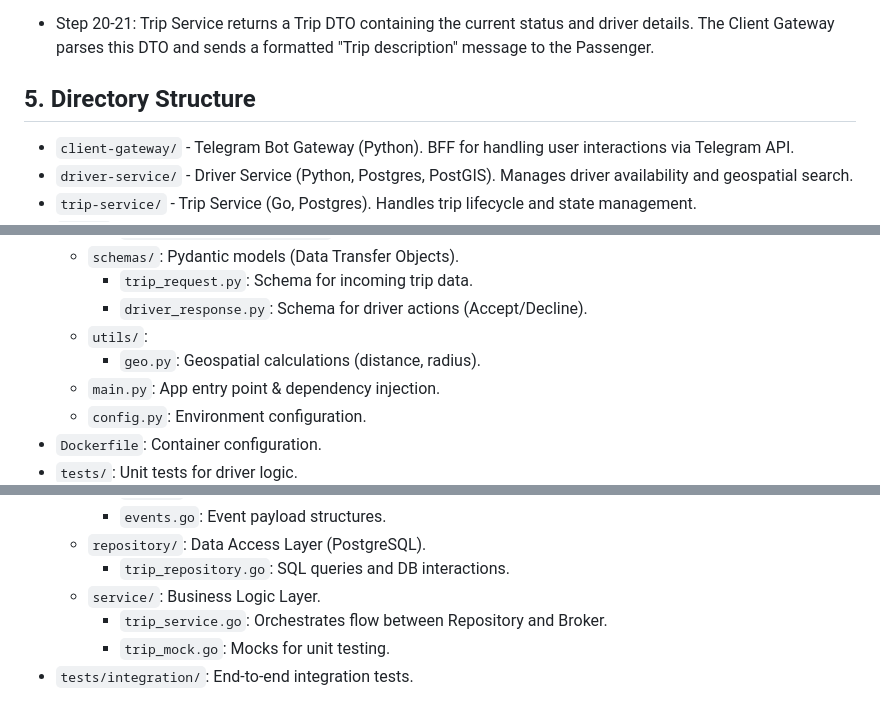
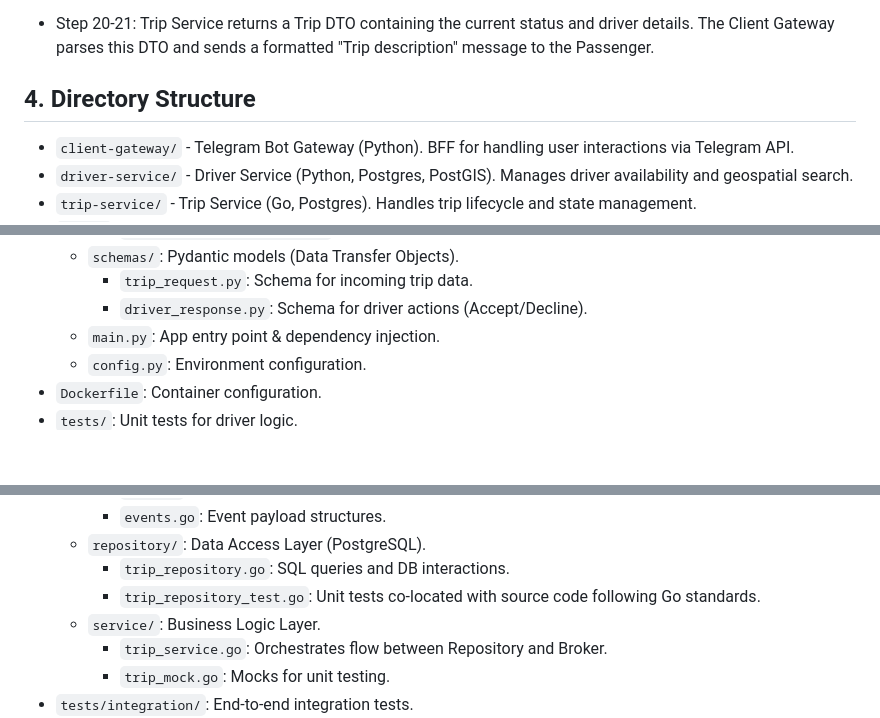
Before and after one commit to UA-4697-DevOps/drive-ops, a Markdown page: ai.md, 3 parts joined by grey strips. Drawn GitHub-style; blank space fills up the shorter version.

```diff
--- a/ai.md
+++ b/ai.md
@@ -125,7 +103,7 @@ sequenceDiagram
 
 * Step 20-21: Trip Service returns a Trip DTO containing the current status and driver details. The Client Gateway parses this DTO and sends a formatted "Trip description" message to the Passenger.
 
-## 5. Directory Structure
+## 4. Directory Structure
 * `client-gateway/` - Telegram Bot Gateway (Python). BFF for handling user interactions via Telegram API.
 * `driver-service/` - Driver Service (Python, Postgres, PostGIS). Manages driver availability and geospatial search.
 * `trip-service/` - Trip Service (Go, Postgres). Handles trip lifecycle and state management.
@@ -167,8 +145,6 @@ sequenceDiagram
   * `schemas/`: Pydantic models (Data Transfer Objects).
     * `trip_request.py`: Schema for incoming trip data.
     * `driver_response.py`: Schema for driver actions (Accept/Decline).
-  * `utils/`:
-    * `geo.py`: Geospatial calculations (distance, radius).
   * `main.py`: App entry point & dependency injection.
   * `config.py`: Environment configuration.
 * `Dockerfile`: Container configuration.
@@ -197,6 +173,7 @@ sequenceDiagram
     * `events.go`: Event payload structures.
   * `repository/`: Data Access Layer (PostgreSQL).
     * `trip_repository.go`: SQL queries and DB interactions.
+    * `trip_repository_test.go`: Unit tests co-located with source code following Go standards.
   * `service/`: Business Logic Layer.
     * `trip_service.go`: Orchestrates flow between Repository and Broker.
     * `trip_mock.go`: Mocks for unit testing.
```
Also changed, not shown: other parts of ai.md (+4 -25 lines).
